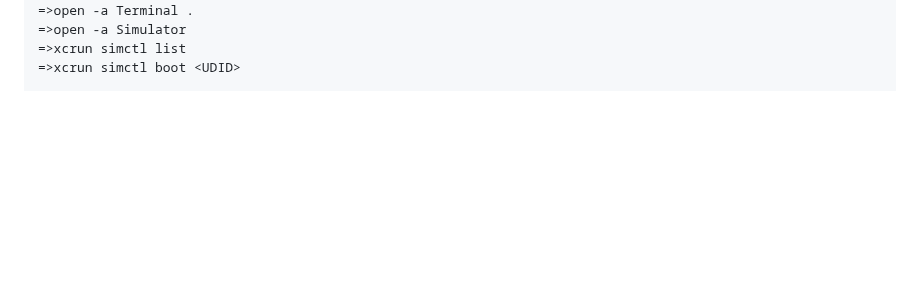
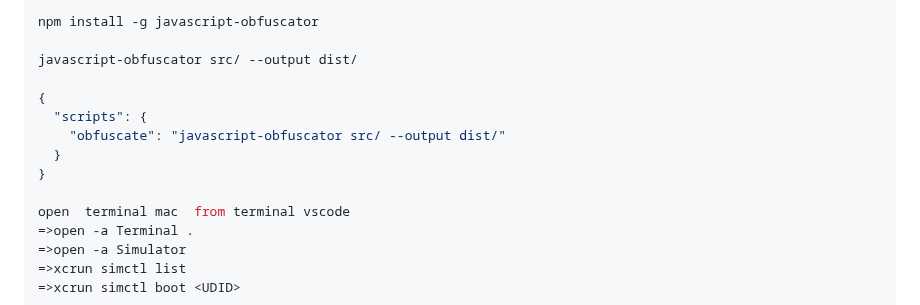
Before and after one commit to phamha98/hi, a Markdown page: README.md, the part around the change. GitHub-like rendering; blank space fills up the shorter version.

````diff
--- a/README.md
+++ b/README.md
@@ -1,5 +1,15 @@
 
 ```shell
+npm install -g javascript-obfuscator
+
+javascript-obfuscator src/ --output dist/
+
+{
+  "scripts": {
+    "obfuscate": "javascript-obfuscator src/ --output dist/"
+  }
+}
+
 open  terminal mac  from terminal vscode
 =>open -a Terminal .
 =>open -a Simulator
````
